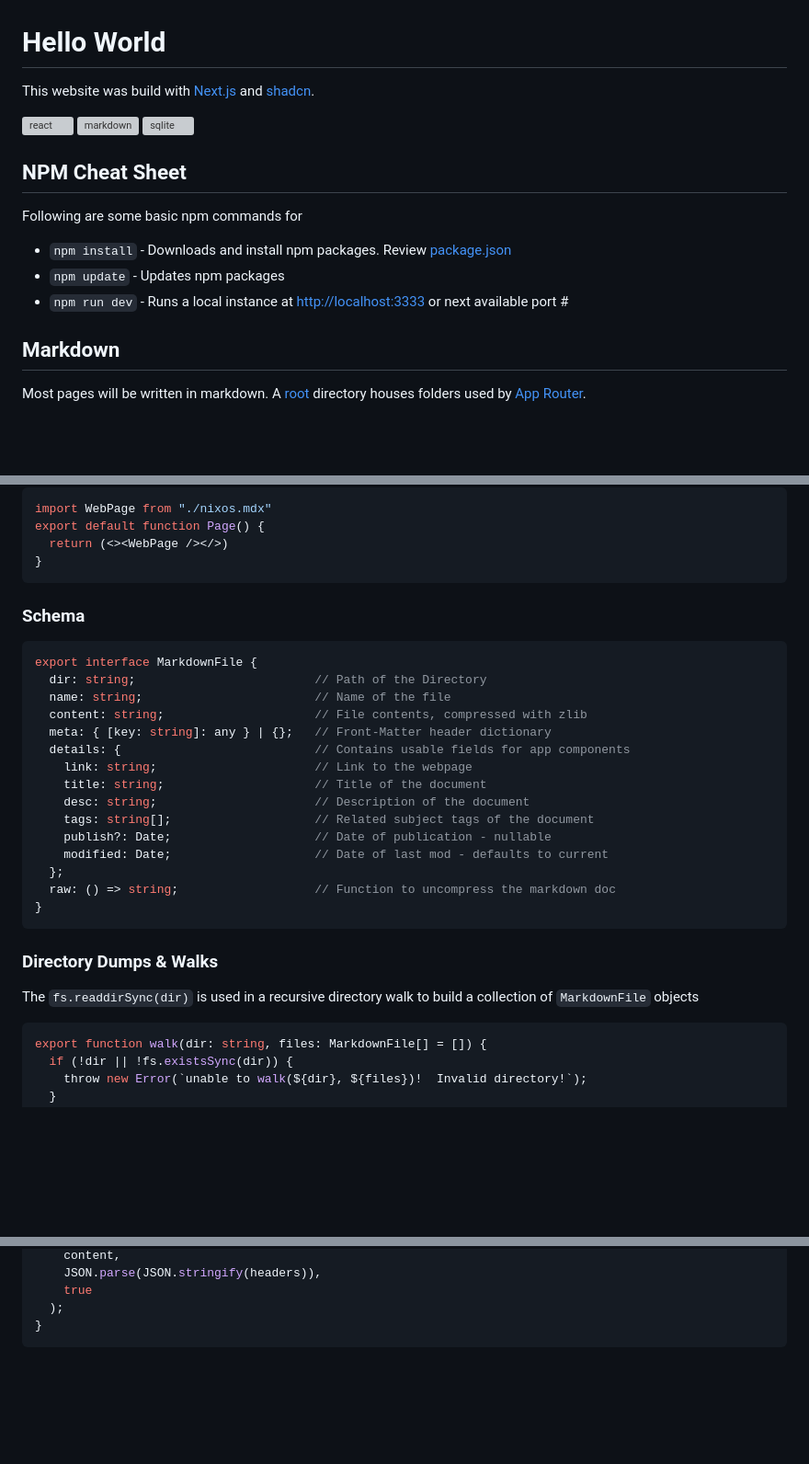
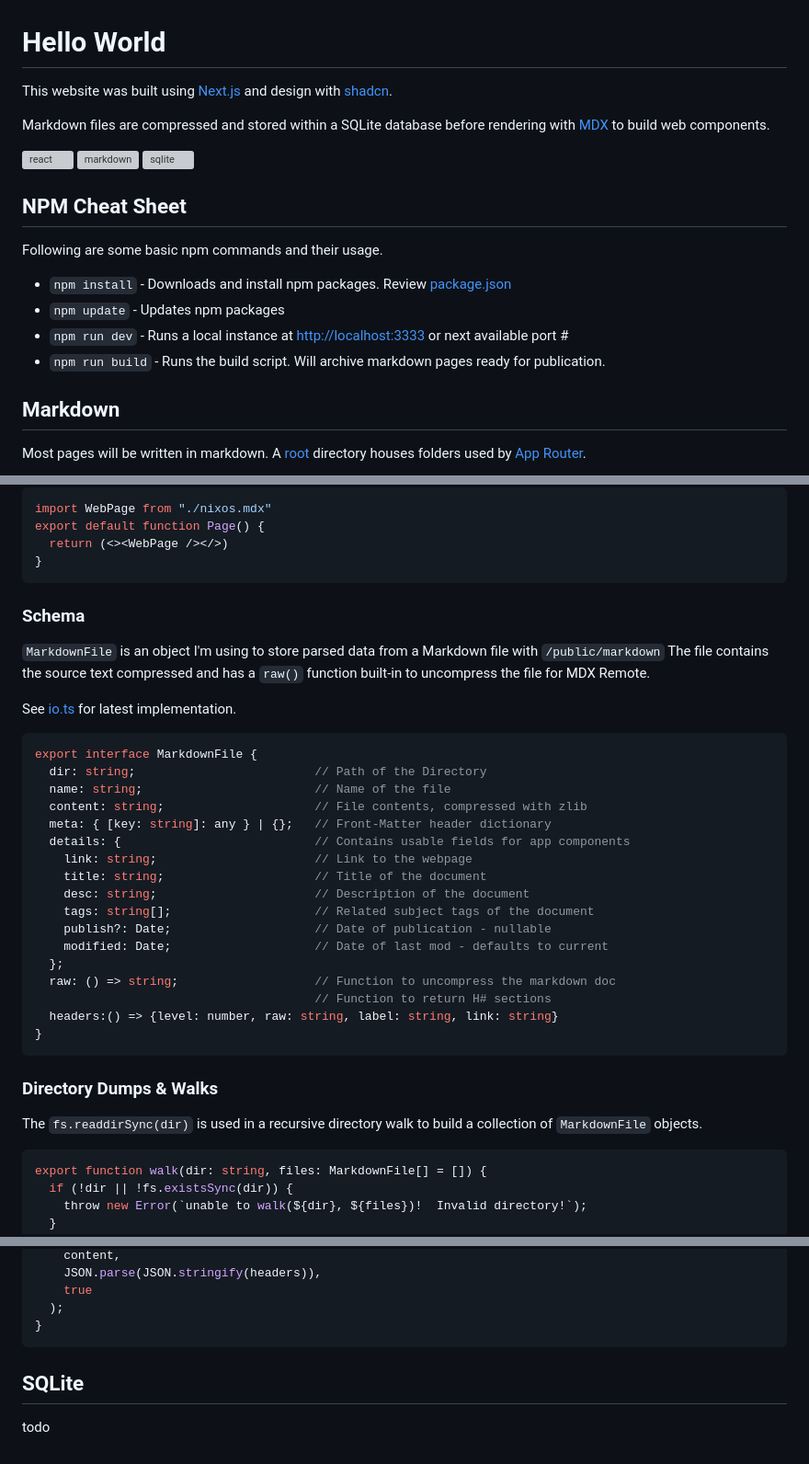
Before and after one commit to Dan-Moore/dev-notes, a Markdown page: README.md, 3 parts joined by grey strips. Shown: that part at 92% size. Drawn GitHub-style; blank space fills up the shorter version; grey boxes are pictures that could not be loaded.

````diff
--- a/README.md
+++ b/README.md
@@ -1,13 +1,17 @@
 # Hello World
-This website was build with [Next.js](https://nextjs.org/docs) and [shadcn](https://ui.shadcn.com/).
+This website was built using [Next.js](https://nextjs.org/docs) and design with [shadcn](https://ui.shadcn.com/).
+
+Markdown files are compressed and stored within a SQLite database before rendering with [MDX](https://nextjs.org/docs/app/guides/mdx) to build web components.
+
 
 ![react](/public/images/react-native.svg) ![markdown](/public/images/markdown.svg) ![sqlite](/public/images/sqlite.svg)
 
 ## NPM Cheat Sheet
-Following are some basic npm commands for
+Following are some basic npm commands and their usage.
 - `npm install` - Downloads and install npm packages.  Review [package.json](/package.json)
 - `npm update` - Updates npm packages
 - `npm run dev` - Runs a local instance at [http://localhost:3333](http://localhost:3333) or next available port #
+- `npm run build` - Runs the build script. Will archive markdown pages ready for publication.
 
 ## Markdown
 Most pages will be written in markdown. A [root](/public/markdown/) directory houses folders used by [App Router](https://nextjs.org/docs/app/building-your-application/routing).
@@ -25,7 +29,12 @@ export default function Page() {
   return (<><WebPage /></>)
 }
 ```
+
 ### Schema
+`MarkdownFile` is an object I'm using to store parsed data from a Markdown file with `/public/markdown`
+The file contains the source text compressed and has a `raw()` function built-in to uncompress the file for MDX Remote.
+
+See [io.ts](/lib/io.ts) for latest implementation.
 ```tsx
 export interface MarkdownFile {
   dir: string;                         // Path of the Directory
@@ -41,11 +50,13 @@ export interface MarkdownFile {
     modified: Date;                    // Date of last mod - defaults to current
   };
   raw: () => string;                   // Function to uncompress the markdown doc
+                                       // Function to return H# sections
+  headers:() => {level: number, raw: string, label: string, link: string}
 }
 ```
 
 ### Directory Dumps & Walks
-The `fs.readdirSync(dir)` is used in a recursive directory walk to build a collection of `MarkdownFile` objects
+The `fs.readdirSync(dir)` is used in a recursive directory walk to build a collection of `MarkdownFile` objects.
 
 ```tsx
 export function walk(dir: string, files: MarkdownFile[] = []) {
@@ -96,3 +107,6 @@ function parse(p: string) {
   );
 }
 ```
+
+## SQLite
+todo
````
Also changed, not shown: other parts of README.md (+1 -1 lines).
